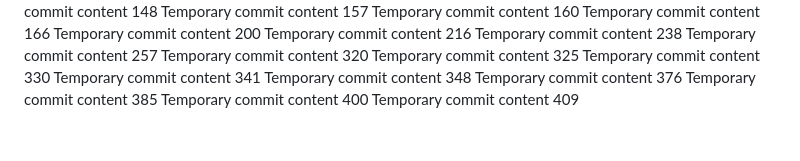
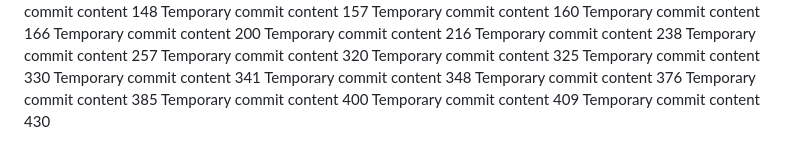
Before and after one commit to adullahiowode/skill, a Markdown page: edt/report.md, the part around the change. GitHub-like rendering.

```diff
--- a/edt/report.md
+++ b/edt/report.md
@@ -117,3 +117,4 @@ Temporary commit content 376
 Temporary commit content 385
 Temporary commit content 400
 Temporary commit content 409
+Temporary commit content 430
```
